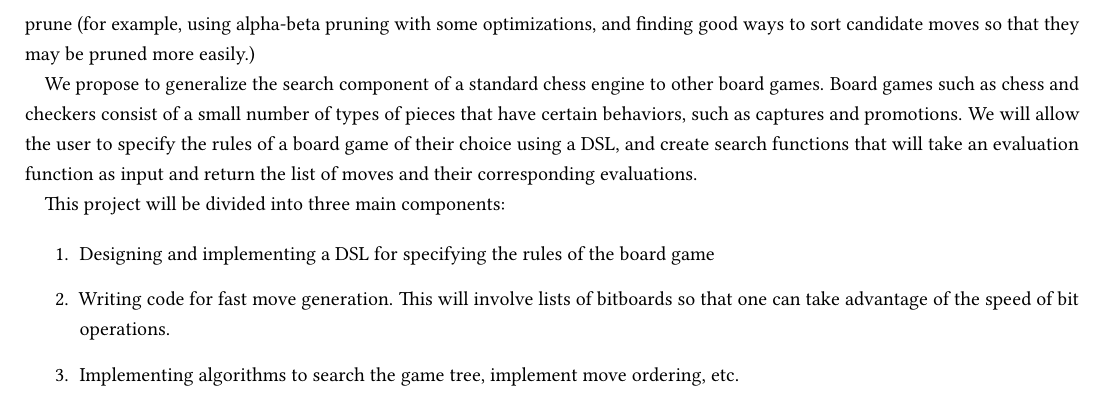
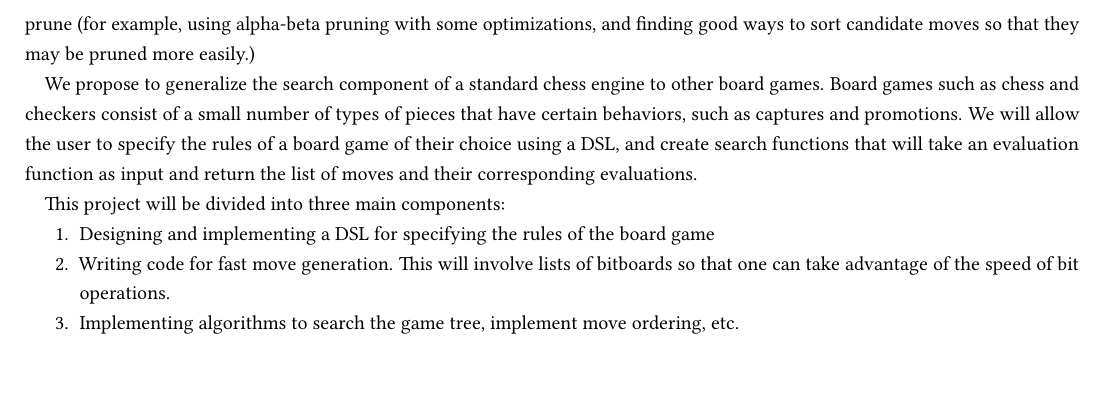
Before and after one commit to chezbgone/schedgehog, a LaTeX document (proposal/proposal.tex): part of page 2 of 2, cut so that both start at the same text, the shorter picture padded with empty space. Compiled offline with pdfLaTeX.

Commit message:
Reformat source for game engine proposal

```diff
--- a/proposal/proposal.tex
+++ b/proposal/proposal.tex
@@ -15,6 +15,7 @@
 
 % typography
 \usepackage{libertine, microtype}
+\usepackage[shortlabels, inline]{enumitem}
 
 % smaller title style
 \makeatletter \patchcmd{\@maketitle}{\huge}{\large}{}{} \makeatother
@@ -103,15 +106,33 @@ In chess engines, there are two main components: search and evaluation. It is ha
+and must also have good ways to prune
+(for example, using alpha-beta pruning with some optimizations, and finding
+good ways to sort candidate moves so that they may be pruned more easily.)
 
-As one increases search depth, the size of the search tree typically grows exponentially. This means that a board game engine must be able to generate legal moves extremely quickly in order to reach a reasonable depth, and must also have good ways to prune (for example, using alpha-beta pruning with some optimizations, and finding good ways to sort candidate moves so that they may be pruned more easily.)
-
-We propose to generalize the search component of a standard chess engine to other board games. Board games such as chess and checkers consist of a small number of types of pieces that have certain behaviors, such as captures and promotions. We will allow the user to specify the rules of a board game of their choice using a DSL, and create search functions that will take an evaluation function as input and return the list of moves and their corresponding evaluations.
+We propose to generalize the search component of a standard chess engine
+to other board games. Board games such as chess and checkers consist of
+a small number of types of pieces that have certain behaviors,
+such as captures and promotions.
+We will allow the user to specify the rules of a board game
+of their choice using a DSL, and create search functions that will
+take an evaluation function as input and return the list of moves
+and their corresponding evaluations.
 
 This project will be divided into three main components:
-
-\begin{enumerate}
-\item Designing and implementing a DSL for specifying the rules of the board game
-\item Writing code for fast move generation. This will involve lists of bitboards so that one can take advantage of the speed of bit operations.
-\item Implementing algorithms to search the game tree, implement move ordering, etc.
+\begin{enumerate}[nosep]
+  \item Designing and implementing a DSL for specifying
+        the rules of the board game
+  \item Writing code for fast move generation.
+        This will involve lists of bitboards so that one can
+        take advantage of the speed of bit operations.
+  \item Implementing algorithms to search the game tree,
+        implement move ordering, etc.
 \end{enumerate}
 
 
+% Maybe other ideas:
+%   distributed computing of something
+%   dependent type system/checker
+%   olympiad geometry -> diagram compiler
+%   natural language linting/translating
+
+
 \end{document}
```
Also changed, not shown: proposal/proposal.tex (12 more changed lines).
